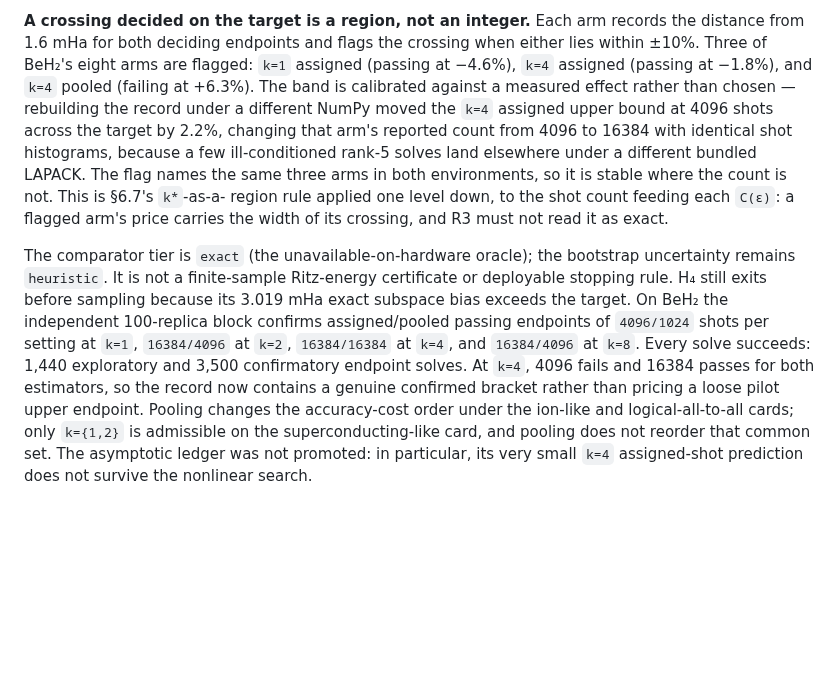
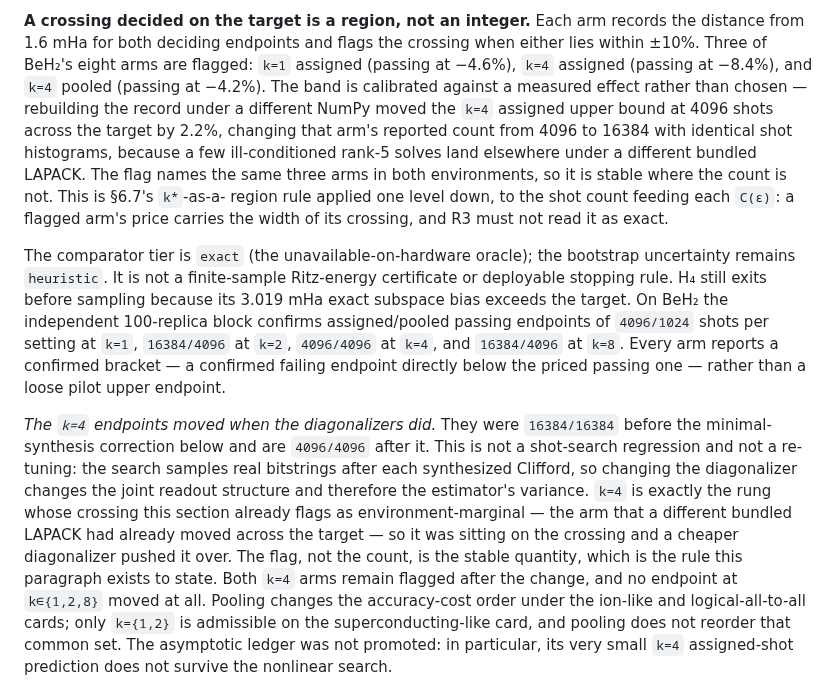
Before and after one commit to gutama/clifford_qc, a Markdown page: PLAN.md, the part around the change. Rendered like a GitHub page; blank space fills up the shorter version.

Commit message:
docs: correct the R1 shot-search figures the synthesis change moved
check_exact_shot_search.py PASSes against the regenerated record, so the
new endpoints are confirmed reproducible and PLAN.md's quoted figures can be
corrected to measured values rather than provisional ones.

Only k=4 moved: assigned/pooled 16384/16384 -> 4096/4096. Nothing at
k in {1,2,8} changed. This is neither a regression nor a re-tuning. The
search samples real bitstrings after each synthesized Clifford, so changing
the diagonalizer changes the joint readout structure and therefore the
estimator's variance. k=4 is precisely the rung this section already flags
as environment-marginal -- the arm a different bundled LAPACK had already
moved across the target -- so it was sitting on its crossing and a cheaper
diagonalizer pushed it over. Both k=4 arms remain flagged after the change,
which is the paragraph's own point: the flag is stable where the count is
not.

The flagged margins are updated to the measured ones (k=4 assigned now
passing at -8.4%, k=4 pooled now passing at -4.2% rather than failing at
+6.3%), and the stale sentence claiming 4096 fails at k=4 is replaced,
since every arm now reports a confirmed bracket.

One nearby claim was checked and left alone: the asymptotic ledger's k=4
assigned prediction is 81 effective shots against the search's 4096, so
"does not survive the nonlinear search" still holds at ~50x.

Co-Authored-By: Claude Opus 5 <noreply@anthropic.com>
Claude-Session: https://claude.ai/code/session_01RenrsyA7GzabxUfpK5S3oe

```diff
--- a/PLAN.md
+++ b/PLAN.md
@@ -1669,8 +1669,8 @@ it unless the crossing lies below the grid, and abstains on a nonmonotone confir
 **A crossing decided on the target is a region, not an integer.**  Each arm records
 the distance from 1.6 mHa for both deciding endpoints and flags the crossing when
 either lies within ±10%.  Three of BeH₂'s eight arms are flagged: `k=1` assigned
-(passing at −4.6%), `k=4` assigned (passing at −1.8%), and `k=4` pooled (failing at
-+6.3%).  The band is calibrated against a measured effect rather than chosen —
+(passing at −4.6%), `k=4` assigned (passing at −8.4%), and `k=4` pooled (passing at
+−4.2%).  The band is calibrated against a measured effect rather than chosen —
 rebuilding the record under a different NumPy moved the `k=4` assigned upper bound at
 4096 shots across the target by 2.2%, changing that arm's reported count from 4096 to
 16384 with identical shot histograms, because a few ill-conditioned rank-5 solves land
@@ -1684,10 +1684,20 @@ uncertainty remains `heuristic`.  It is not a finite-sample Ritz-energy certific
 deployable stopping rule.  H₄ still exits before sampling because its 3.019 mHa exact
 subspace bias exceeds the target.  On BeH₂ the independent 100-replica block confirms
 assigned/pooled passing endpoints of `4096/1024` shots per setting at `k=1`,
-`16384/4096` at `k=2`, `16384/16384` at `k=4`, and `16384/4096` at `k=8`.  Every solve
-succeeds: 1,440 exploratory and 3,500 confirmatory endpoint solves.  At `k=4`, 4096
-fails and 16384 passes for both estimators, so the record now contains a genuine
-confirmed bracket rather than pricing a loose pilot upper endpoint.
+`16384/4096` at `k=2`, `4096/4096` at `k=4`, and `16384/4096` at `k=8`.  Every arm
+reports a confirmed bracket — a confirmed failing endpoint directly below the priced
+passing one — rather than a loose pilot upper endpoint.
+
+*The `k=4` endpoints moved when the diagonalizers did.* They were `16384/16384`
+before the minimal-synthesis correction below and are `4096/4096` after it. This is
+not a shot-search regression and not a re-tuning: the search samples real bitstrings
+after each synthesized Clifford, so changing the diagonalizer changes the joint
+readout structure and therefore the estimator's variance. `k=4` is exactly the rung
+whose crossing this section already flags as environment-marginal — the arm that a
+different bundled LAPACK had already moved across the target — so it was sitting on
+the crossing and a cheaper diagonalizer pushed it over. The flag, not the count, is
+the stable quantity, which is the rule this paragraph exists to state. Both `k=4`
+arms remain flagged after the change, and no endpoint at `k∈{1,2,8}` moved at all.
 Pooling changes the accuracy-cost order under the ion-like and logical-all-to-all
 cards; only `k={1,2}` is admissible on the superconducting-like card, and pooling does
 not reorder that common set.  The asymptotic ledger was not promoted: in particular,
```
